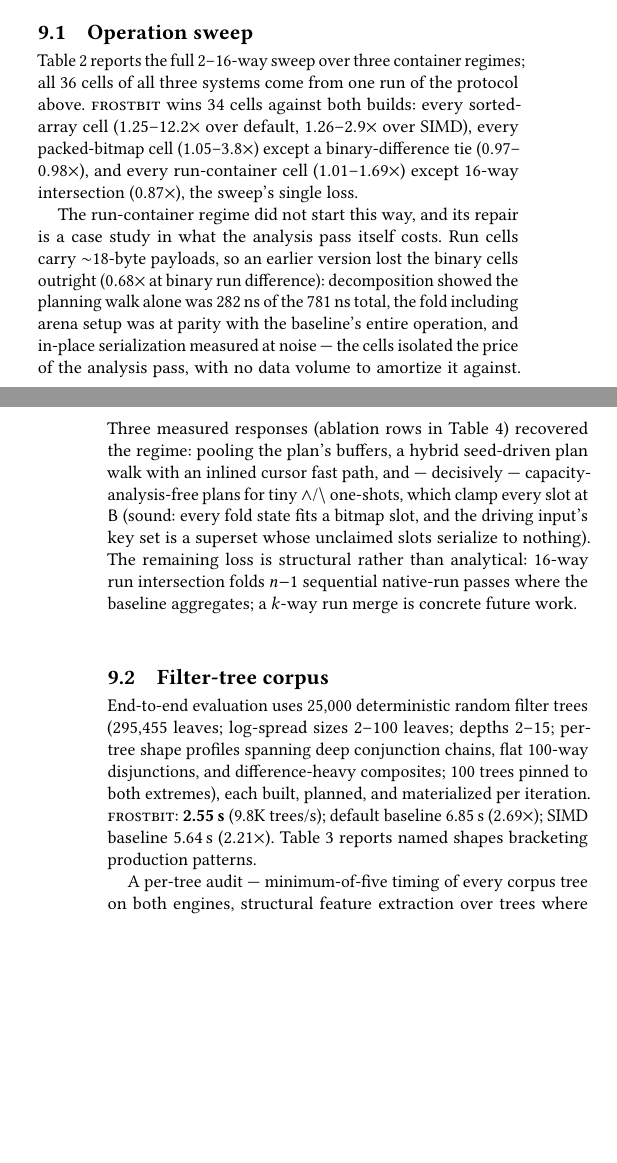
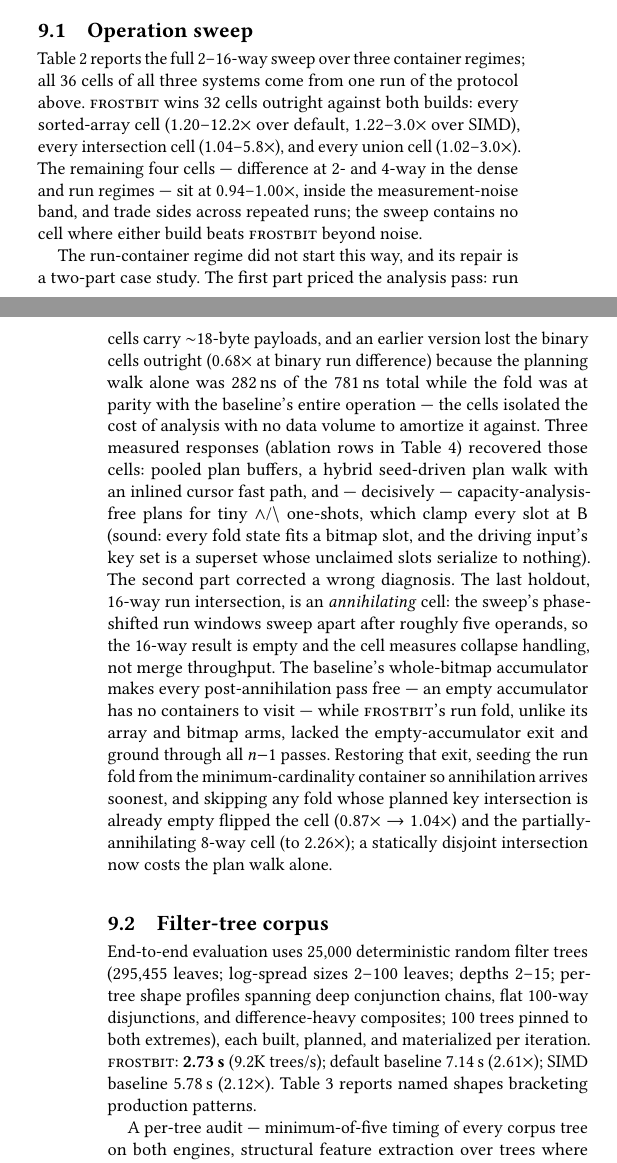
Before and after one commit to WilliXL/frostbit, a LaTeX paper (paper/frostbit.tex): two parts of the columns of pages 5 and 6 of 9, joined at a grey line, cut so that both start at the same text, the shorter picture padded with empty space. Compiled offline with pdfLaTeX.

Commit message:
tables + narratives from post-fix snapshots: zero losses everywhere
Canonical 3-pass sweep: 32/36 outright wins, 4 noise-band ties
(2-/4-way dense+run difference, 0.94-1.00x, trade sides across runs),
no losses; AND/runs 1.32/1.61/2.26/1.04x. Corpus 2.73s (2.61x/2.12x).

S7.1 case study now two parts: pricing the analysis pass, then
correcting the wrong diagnosis — the 16-way run cell annihilates
(~operand 5), the old 'structural n-1 passes' explanation replaced
with the verified empty-collapse story and its fix. S6.2 documents
static-disjoint fold skip. Ablation row added.

Incumbent (FROZ-v2) re-measured against fixed frostbit: 34/36 flat
cells (AND/runs/8 flipped 0.84x -> 1.40x; V2's run fold lacks the
empty exit too), V2 keeps only binary sparse union (0.85x) + one
16-way union tie; corpus +8%/+3% steady; 49-leaf offender persists.
README updated to match.

Co-Authored-By: Claude Fable 5 <noreply@anthropic.com>

```diff
--- a/paper/frostbit.tex
+++ b/paper/frostbit.tex
@@ -641,7 +641,10 @@ tied to the plan's shapes.
 The instruction sequence carries \emph{guards} after each non-flattened
 $\wedge$-operand and each $\setminus$-minuend: an empty operand pops the
 partial state and branches past the fold, so sibling subtrees are never
-evaluated. Guards use relative offsets and therefore survive splicing
+evaluated. An intersection whose planned key sets are disjoint is
+statically empty and skips its fold before reading any input byte;
+dynamically, every accumulator form exits its key the moment it
+empties. Guards use relative offsets and therefore survive splicing
 into enclosing plans. Within operators, intersection fuses population
 count into the word-level AND and abandons a key on emptiness; per-key
 folds order operands most-selective-first; partner-major passes skip
@@ -701,32 +704,43 @@ clamp stress; every configuration reported here passes all suites.
 
 Table~\ref{tab:sweep} reports the full 2--16-way sweep over three
 container regimes; all 36 cells of all three systems come from one
-run of the protocol above. \fb{} wins 34 cells against both builds:
-every sorted-array cell ($1.25$--$12.2\times$ over default,
-$1.26$--$2.9\times$ over SIMD), every packed-bitmap cell
-($1.05$--$3.8\times$) except a binary-difference tie
-($0.97$--$0.98\times$), and every run-container cell
-($1.01$--$1.69\times$) except 16-way intersection ($0.87\times$), the
-sweep's single loss.
+run of the protocol above. \fb{} wins 32 cells outright against both
+builds: every sorted-array cell ($1.20$--$12.2\times$ over default,
+$1.22$--$3.0\times$ over SIMD), every intersection cell
+($1.04$--$5.8\times$), and every union cell ($1.02$--$3.0\times$).
+The remaining four cells --- difference at 2- and 4-way in the dense
+and run regimes --- sit at $0.94$--$1.00\times$, inside the
+measurement-noise band, and trade sides across repeated runs; the
+sweep contains no cell where either build beats \fb{} beyond noise.
 
 The run-container regime did not start this way, and its repair is a
-case study in what the analysis pass itself costs. Run cells carry
-$\sim$18-byte payloads, so an earlier version lost the binary cells
-outright ($0.68\times$ at binary run difference): decomposition showed
-the planning walk alone was 282\,ns of the 781\,ns total, the fold
-including arena setup was at parity with the baseline's entire
-operation, and in-place serialization measured at noise --- the cells
-isolated the price of the analysis pass, with no data volume to
-amortize it against. Three measured responses (ablation rows in
-Table~\ref{tab:abl}) recovered the regime: pooling the plan's
-buffers, a hybrid seed-driven plan walk with an inlined cursor fast
-path, and --- decisively --- capacity-analysis-free plans for tiny
+two-part case study. The first part priced the analysis pass: run
+cells carry $\sim$18-byte payloads, and an earlier version lost the
+binary cells outright ($0.68\times$ at binary run difference) because
+the planning walk alone was 282\,ns of the 781\,ns total while the
+fold was at parity with the baseline's entire operation --- the cells
+isolated the cost of analysis with no data volume to amortize it
+against. Three measured responses (ablation rows in
+Table~\ref{tab:abl}) recovered those cells: pooled plan buffers, a
+hybrid seed-driven plan walk with an inlined cursor fast path, and ---
+decisively --- capacity-analysis-free plans for tiny
 $\wedge$/$\setminus$ one-shots, which clamp every slot at $\B$ (sound:
 every fold state fits a bitmap slot, and the driving input's key set
-is a superset whose unclaimed slots serialize to nothing). The
-remaining loss is structural rather than analytical: 16-way run
-intersection folds $n{-}1$ sequential native-run passes where the
-baseline aggregates; a $k$-way run merge is concrete future work.
+is a superset whose unclaimed slots serialize to nothing). The second
+part corrected a wrong diagnosis. The last holdout, 16-way run
+intersection, is an \emph{annihilating} cell: the sweep's
+phase-shifted run windows sweep apart after roughly five operands, so
+the 16-way result is empty and the cell measures collapse handling,
+not merge throughput. The baseline's whole-bitmap accumulator makes
+every post-annihilation pass free --- an empty accumulator has no
+containers to visit --- while \fb's run fold, unlike its array and
+bitmap arms, lacked the empty-accumulator exit and ground through all
+$n{-}1$ passes. Restoring that exit, seeding the run fold from the
+minimum-cardinality container so annihilation arrives soonest, and
+skipping any fold whose planned key intersection is already empty
+flipped the cell ($0.87\times \to 1.04\times$) and the
+partially-annihilating 8-way cell (to $2.26\times$); a statically
+disjoint intersection now costs the plan walk alone.
 
 \begin{table*}[t]
 \caption{Full operation sweep, medians in \textmu s: \fb{} / Roaring
@@ -759,8 +773,8 @@ End-to-end evaluation uses 25{,}000 deterministic random filter trees
 per-tree shape profiles spanning deep conjunction chains, flat 100-way
 disjunctions, and difference-heavy composites; 100 trees pinned to both
 extremes), each built, planned, and materialized per iteration.
-\fb: \textbf{2.55\,s} (9.8K trees/s); default baseline 6.85\,s
-($2.69\times$); SIMD baseline 5.64\,s ($2.21\times$).
+\fb: \textbf{2.73\,s} (9.2K trees/s); default baseline 7.14\,s
+($2.61\times$); SIMD baseline 5.78\,s ($2.12\times$).
 Table~\ref{tab:trees} reports named shapes bracketing production
 patterns.
 
```
Also changed, not shown: README.md, paper/frostbit.pdf, paper/frostbit.tex (81 more changed lines).
